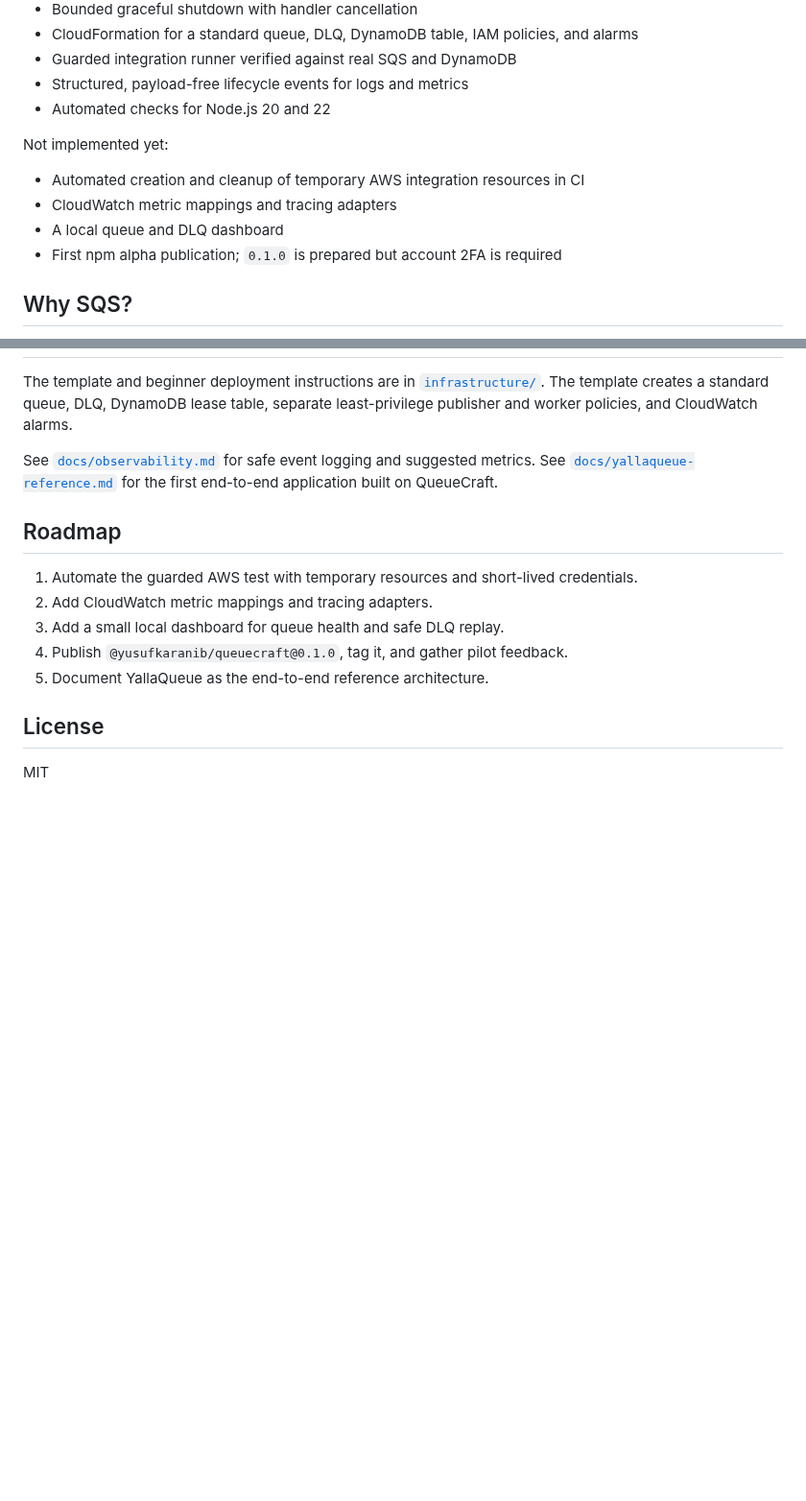
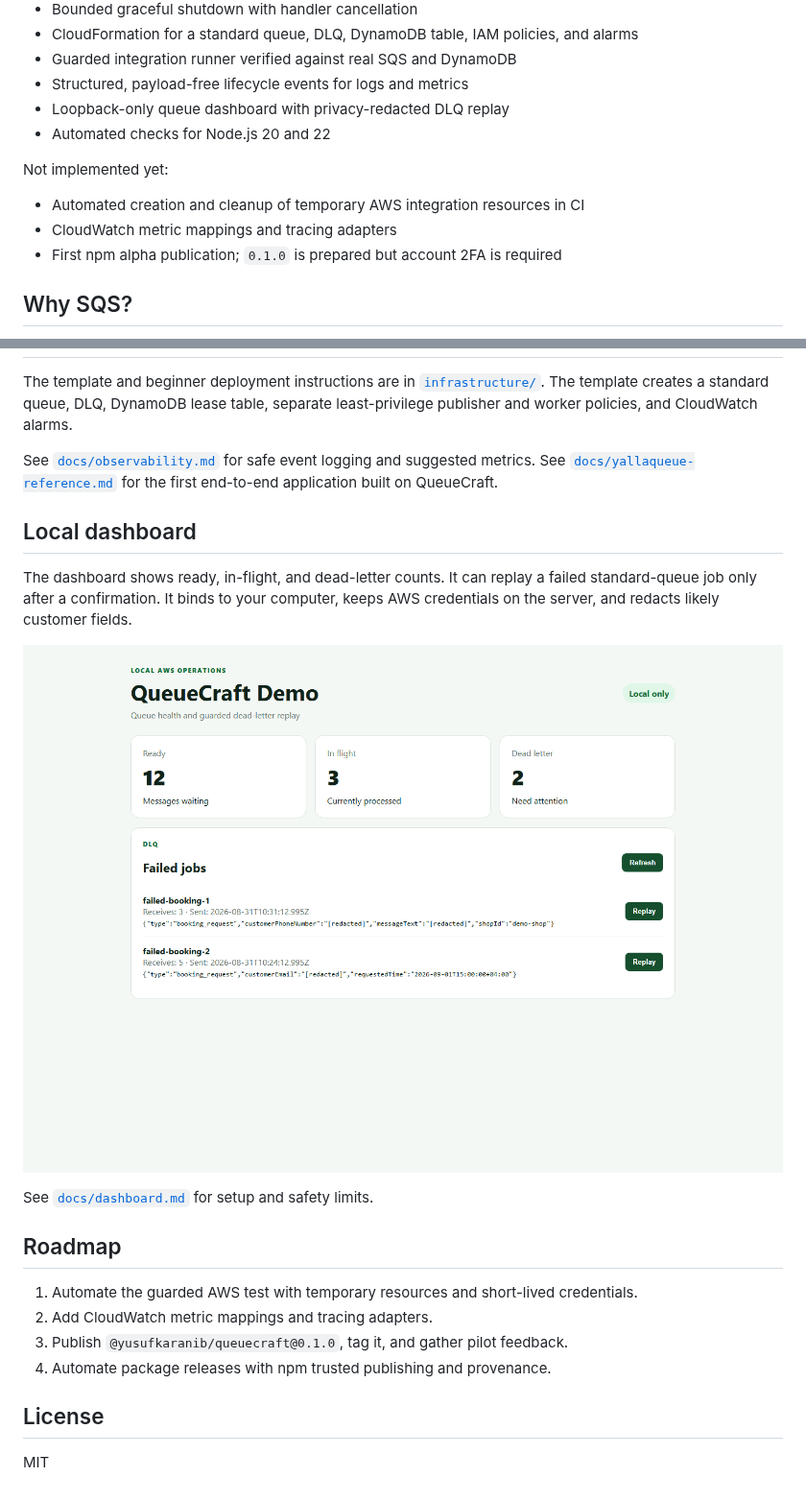
Before and after one commit to Yusuf-Karanib/QueueCraft, a Markdown page: README.md, 2 parts joined by grey strips. Shown at 96% size. Rendered like a GitHub page; pictures changed too: docs/assets/dashboard.png (added); blank space fills up the shorter version.

Commit message:
feat: add local queue and DLQ dashboard

```diff
--- a/README.md
+++ b/README.md
@@ -26,13 +26,13 @@ Implemented:
 - CloudFormation for a standard queue, DLQ, DynamoDB table, IAM policies, and alarms
 - Guarded integration runner verified against real SQS and DynamoDB
 - Structured, payload-free lifecycle events for logs and metrics
+- Loopback-only queue dashboard with privacy-redacted DLQ replay
 - Automated checks for Node.js 20 and 22
 
 Not implemented yet:
 
 - Automated creation and cleanup of temporary AWS integration resources in CI
 - CloudWatch metric mappings and tracing adapters
-- A local queue and DLQ dashboard
 - First npm alpha publication; `0.1.0` is prepared but account 2FA is required
 
 ## Why SQS?
@@ -165,13 +165,22 @@ suggested metrics. See
 [`docs/yallaqueue-reference.md`](docs/yallaqueue-reference.md) for the first
 end-to-end application built on QueueCraft.
 
+## Local dashboard
+
+The dashboard shows ready, in-flight, and dead-letter counts. It can replay a
+failed standard-queue job only after a confirmation. It binds to your computer,
+keeps AWS credentials on the server, and redacts likely customer fields.
+
+![QueueCraft local dashboard](docs/assets/dashboard.png)
+
+See [`docs/dashboard.md`](docs/dashboard.md) for setup and safety limits.
+
 ## Roadmap
 
 1. Automate the guarded AWS test with temporary resources and short-lived credentials.
 2. Add CloudWatch metric mappings and tracing adapters.
-3. Add a small local dashboard for queue health and safe DLQ replay.
-4. Publish `@yusufkaranib/queuecraft@0.1.0`, tag it, and gather pilot feedback.
-5. Document YallaQueue as the end-to-end reference architecture.
+3. Publish `@yusufkaranib/queuecraft@0.1.0`, tag it, and gather pilot feedback.
+4. Automate package releases with npm trusted publishing and provenance.
 
 ## License
 
```
Also changed, not shown: CHANGELOG.md (+1 -0 lines), docs/dashboard.md (added, +69 -0 lines), infrastructure/README.md (+2 -0 lines), 13 other files.
